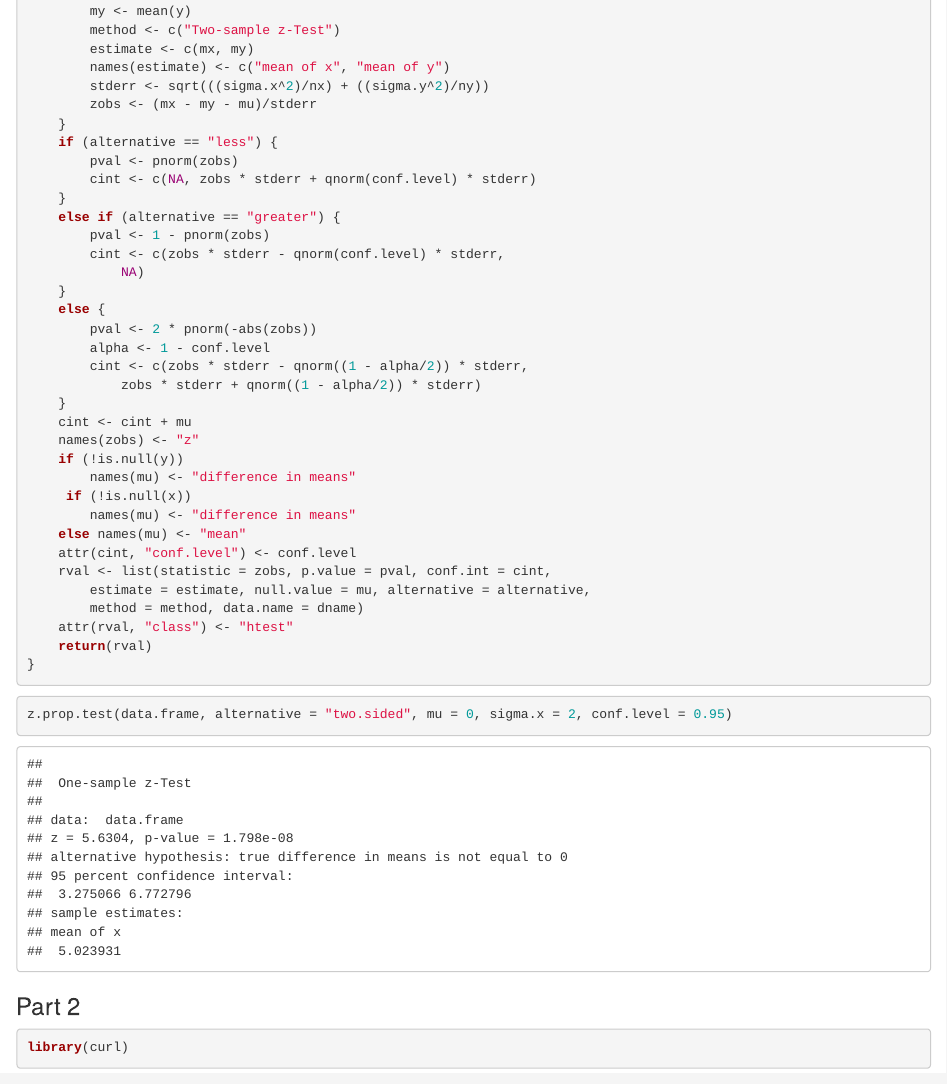
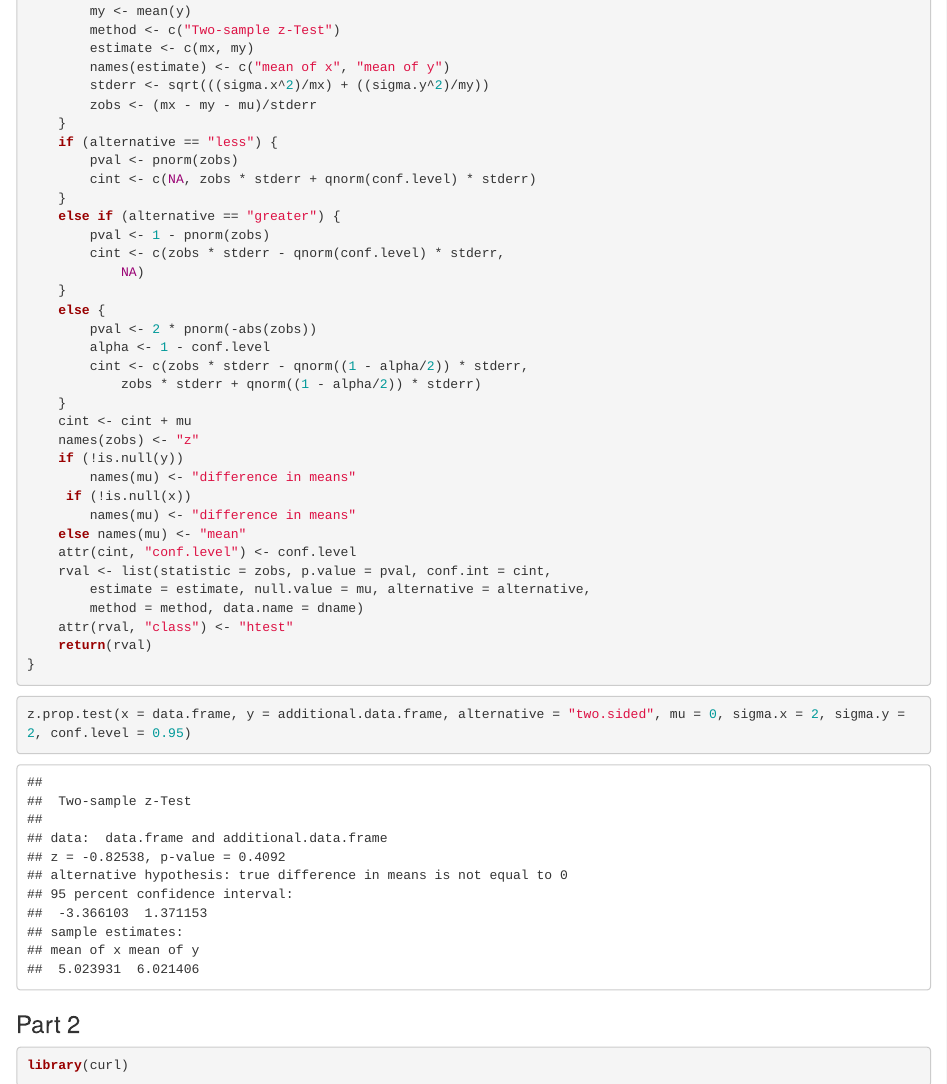
Before and after one commit to lilliansoccer10/AN588_Malfunction_holdenl, an R Markdown document (holdenl_OriginalHomeworkCode_04.Rmd): the page in a window 1100 px wide, from 880 px down before the commit and from 900 px down after it, so that both start at the same text. Rendered offline with R 4.5, knitr and Pandoc, with nearby package versions; some code elsewhere in the file could not run offline.

Commit message:
working through issues

````diff
--- a/holdenl_OriginalHomeworkCode_04.Rmd
+++ b/holdenl_OriginalHomeworkCode_04.Rmd
@@ -56,7 +57,7 @@ z.prop.test <- function (x = NULL, y = NULL, alternative = "two.sided", mu = 0,
         method <- c("Two-sample z-Test")
         estimate <- c(mx, my)
         names(estimate) <- c("mean of x", "mean of y")
-        stderr <- sqrt(((sigma.x^2)/nx) + ((sigma.y^2)/ny))
+        stderr <- sqrt(((sigma.x^2)/mx) + ((sigma.y^2)/my))
         zobs <- (mx - my - mu)/stderr
     }
     if (alternative == "less") {
@@ -91,7 +92,7 @@ z.prop.test <- function (x = NULL, y = NULL, alternative = "two.sided", mu = 0,
 ```
 
 ```{r}
-z.prop.test(data.frame, alternative = "two.sided", mu = 0, sigma.x = 2, conf.level = 0.95)
+z.prop.test(x = data.frame, y = additional.data.frame, alternative = "two.sided", mu = 0, sigma.x = 2, sigma.y = 2, conf.level = 0.95)
 ```
 
 ### Part 2
````
Also changed, not shown: holdenl_OriginalHomeworkCode_04.Rmd (1 more changed lines).
